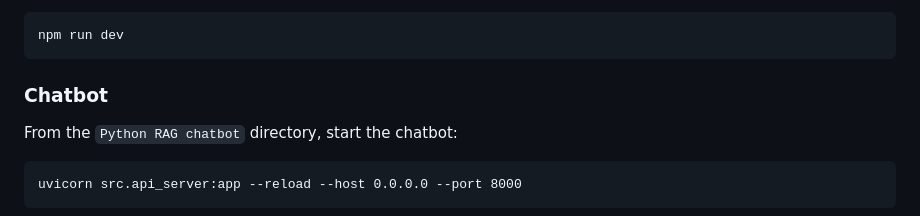
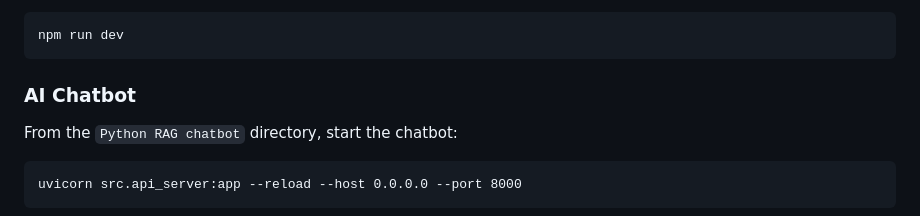
Before and after one commit to TheJinius/CS203-Project, a Markdown page: README.md, the part around the change. GitHub-like rendering.

Commit message:
Rename section from 'Chatbot' to 'AI Chatbot'

````diff
--- a/README.md
+++ b/README.md
@@ -131,7 +131,7 @@ From the `frontend` directory, start the frontend development server:
 npm run dev
 ```
 
-### Chatbot
+### AI Chatbot
 From the `Python RAG chatbot` directory, start the chatbot:
 ```
 uvicorn src.api_server:app --reload --host 0.0.0.0 --port 8000
````
